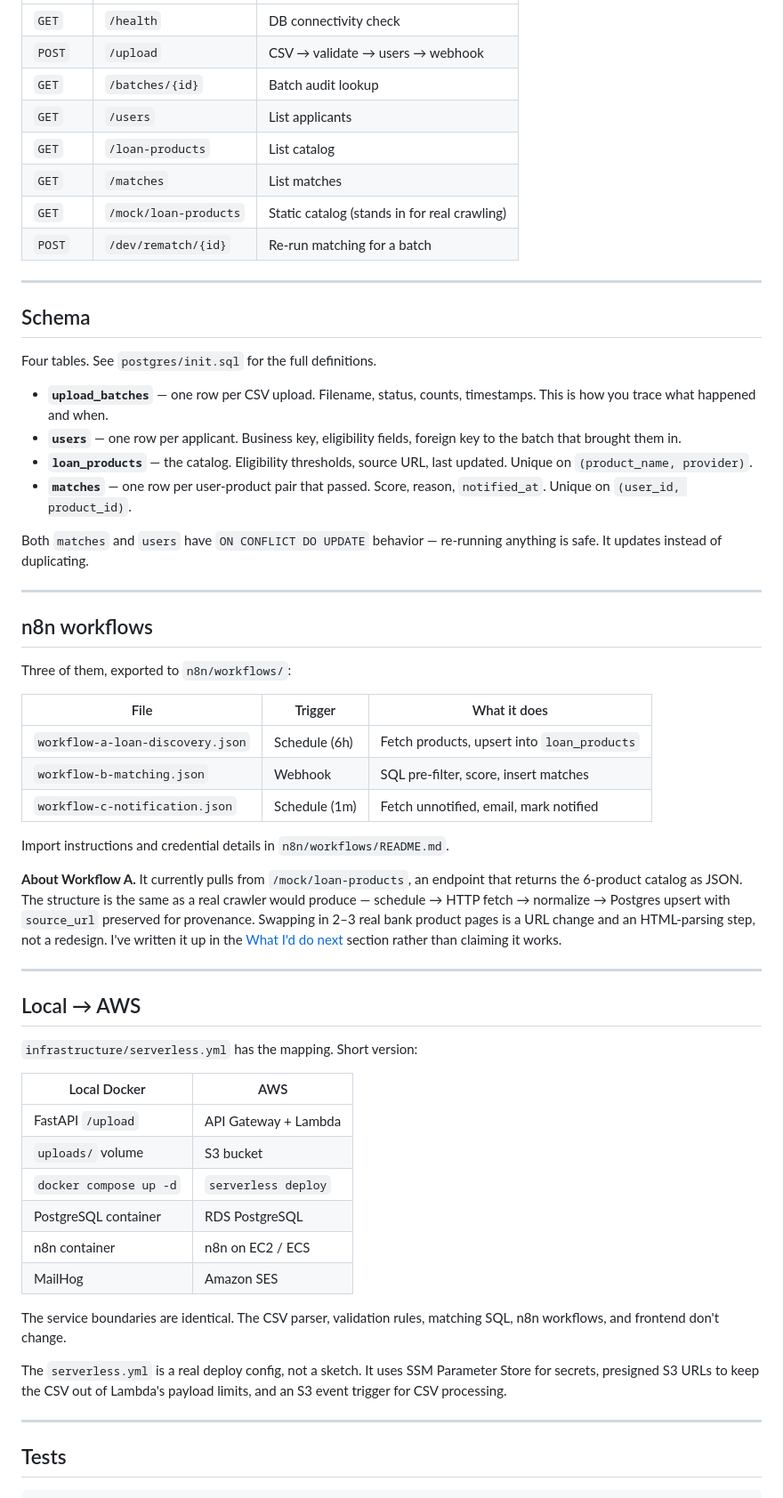
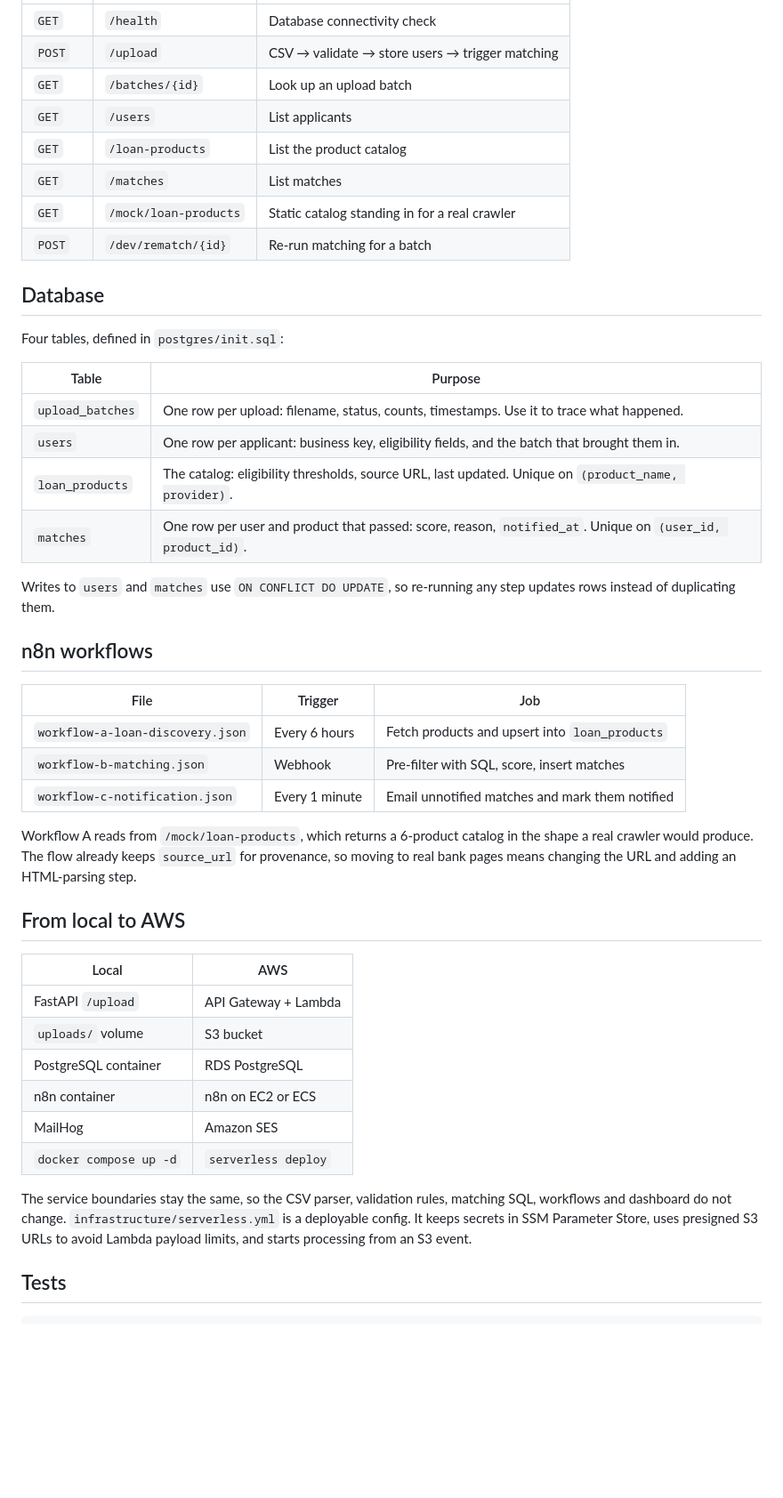
Before and after one commit to startupmatric/clickpe-loan-eligibility-engine, a Markdown page: README.md, the part around one of its changes. Shown at 89% size. Rendered like a GitHub page; blank space fills up the shorter version.

```diff
--- a/README.md
+++ b/README.md
@@ -195,76 +147,48 @@ value over a deterministic rule.
 |---|---|---|
-| `GET` | `/health` | DB connectivity check |
-| `POST` | `/upload` | CSV → validate → users → webhook |
-| `GET` | `/batches/{id}` | Batch audit lookup |
+| `GET` | `/health` | Database connectivity check |
+| `POST` | `/upload` | CSV → validate → store users → trigger matching |
+| `GET` | `/batches/{id}` | Look up an upload batch |
 | `GET` | `/users` | List applicants |
-| `GET` | `/loan-products` | List catalog |
+| `GET` | `/loan-products` | List the product catalog |
 | `GET` | `/matches` | List matches |
-| `GET` | `/mock/loan-products` | Static catalog (stands in for real crawling) |
+| `GET` | `/mock/loan-products` | Static catalog standing in for a real crawler |
 | `POST` | `/dev/rematch/{id}` | Re-run matching for a batch |
 
----
+## Database
 
-## Schema
+Four tables, defined in `postgres/init.sql`:
 
-Four tables. See `postgres/init.sql` for the full definitions.
+| Table | Purpose |
+|---|---|
+| `upload_batches` | One row per upload: filename, status, counts, timestamps. Use it to trace what happened. |
+| `users` | One row per applicant: business key, eligibility fields, and the batch that brought them in. |
+| `loan_products` | The catalog: eligibility thresholds, source URL, last updated. Unique on `(product_name, provider)`. |
+| `matches` | One row per user and product that passed: score, reason, `notified_at`. Unique on `(user_id, product_id)`. |
 
-- **`upload_batches`** — one row per CSV upload. Filename, status, counts,
-  timestamps. This is how you trace what happened and when.
-- **`users`** — one row per applicant. Business key, eligibility fields,
-  foreign key to the batch that brought them in.
-- **`loan_products`** — the catalog. Eligibility thresholds, source URL,
-  last updated. Unique on `(product_name, provider)`.
-- **`matches`** — one row per user-product pair that passed. Score, reason,
-  `notified_at`. Unique on `(user_id, product_id)`.
-
-Both `matches` and `users` have `ON CONFLICT DO UPDATE` behavior — re-running
-anything is safe. It updates instead of duplicating.
-
----
+Writes to `users` and `matches` use `ON CONFLICT DO UPDATE`, so re-running any step updates rows instead of duplicating them.
 
 ## n8n workflows
 
-Three of them, exported to `n8n/workflows/`:
+| File | Trigger | Job |
+|---|---|---|
+| `workflow-a-loan-discovery.json` | Every 6 hours | Fetch products and upsert into `loan_products` |
+| `workflow-b-matching.json` | Webhook | Pre-filter with SQL, score, insert matches |
+| `workflow-c-notification.json` | Every 1 minute | Email unnotified matches and mark them notified |
 
-| File | Trigger | What it does |
-|---|---|---|
-| `workflow-a-loan-discovery.json` | Schedule (6h) | Fetch products, upsert into `loan_products` |
-| `workflow-b-matching.json` | Webhook | SQL pre-filter, score, insert matches |
-| `workflow-c-notification.json` | Schedule (1m) | Fetch unnotified, email, mark notified |
+Workflow A reads from `/mock/loan-products`, which returns a 6-product catalog in the shape a real crawler would produce. The flow already keeps `source_url` for provenance, so moving to real bank pages means changing the URL and adding an HTML-parsing step.
 
-Import instructions and credential details in `n8n/workflows/README.md`.
+## From local to AWS
 
-**About Workflow A.** It currently pulls from `/mock/loan-products`, an
-endpoint that returns the 6-product catalog as JSON. The structure is the
-same as a real crawler would produce — schedule → HTTP fetch → normalize →
-Postgres upsert with `source_url` preserved for provenance. Swapping in 2–3
-real bank product pages is a URL change and an HTML-parsing step, not a
-redesign. I've written it up in the [What I'd do next](#what-id-do-next)
-section rather than claiming it works.
-
----
-
-## Local → AWS
-
-`infrastructure/serverless.yml` has the mapping. Short version:
-
-| Local Docker | AWS |
+| Local | AWS |
 |---|---|
 | FastAPI `/upload` | API Gateway + Lambda |
 | `uploads/` volume | S3 bucket |
+| PostgreSQL container | RDS PostgreSQL |
+| n8n container | n8n on EC2 or ECS |
+| MailHog | Amazon SES |
 | `docker compose up -d` | `serverless deploy` |
-| PostgreSQL container | RDS PostgreSQL |
-| n8n container | n8n on EC2 / ECS |
-| MailHog | Amazon SES |
 
-The service boundaries are identical. The CSV parser, validation rules,
-matching SQL, n8n workflows, and frontend don't change.
-
-The `serverless.yml` is a real deploy config, not a sketch. It uses SSM
-Parameter Store for secrets, presigned S3 URLs to keep the CSV out of
-Lambda's payload limits, and an S3 event trigger for CSV processing.
-
----
+The service boundaries stay the same, so the CSV parser, validation rules, matching SQL, workflows and dashboard do not change. `infrastructure/serverless.yml` is a deployable config. It keeps secrets in SSM Parameter Store, uses presigned S3 URLs to avoid Lambda payload limits, and starts processing from an S3 event.
 
 ## Tests
 
```
Also changed, not shown: other parts of README.md (+108 -219 lines).
